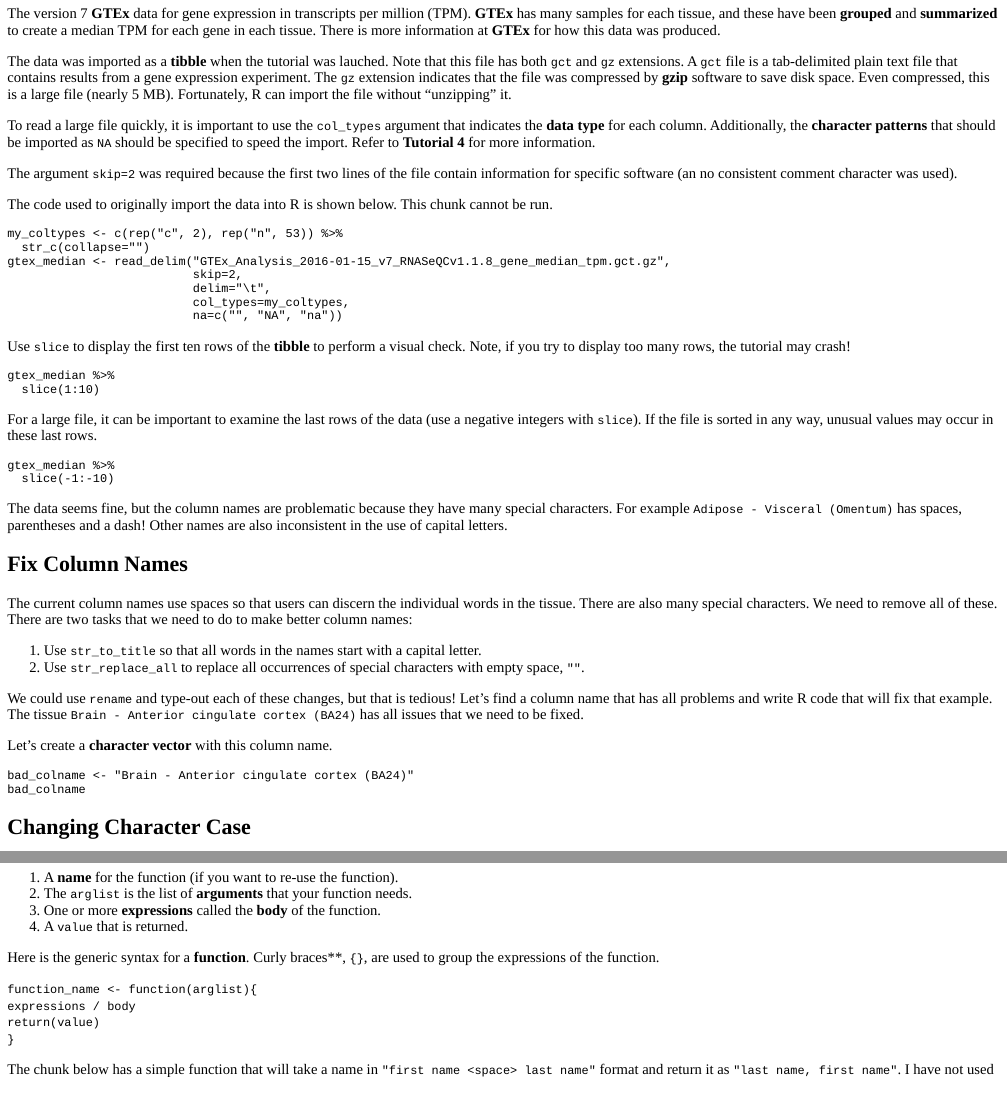
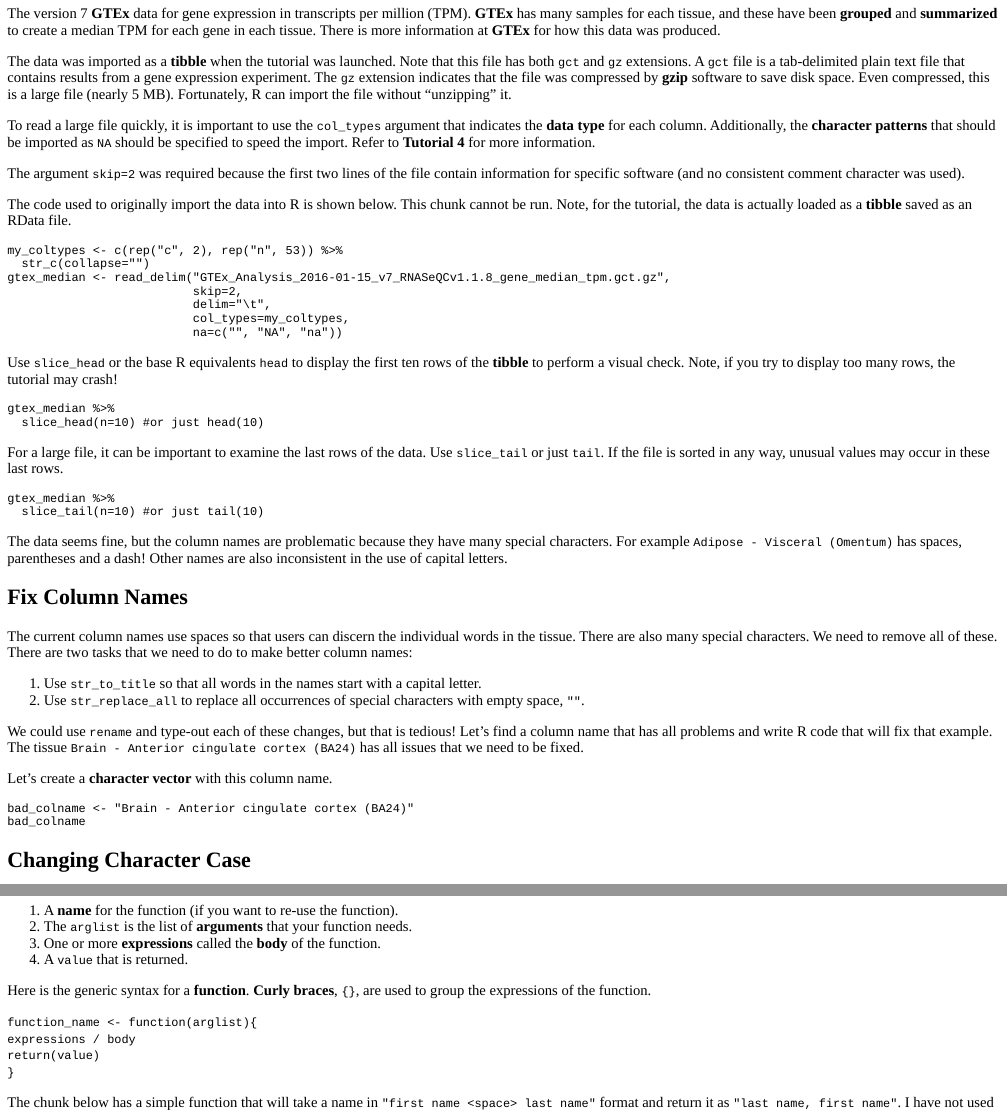
Before and after one commit to pepascuzzi/tutorialsPascuzziPE, an R Markdown document (inst/tutorials/T07_WritingFunctions/Tutorial07_WritingFunctions.Rmd): the page in a window 1100 px wide, from 620 px down, and a second part further down, joined at a grey line. The pictures show the output file inst/tutorials/T07_WritingFunctions/Tutorial07_WritingFunctions.html that the author committed with the source, opened offline.

Commit message:
Minor revisions

````diff
--- a/inst/tutorials/T07_WritingFunctions/Tutorial07_WritingFunctions.Rmd
+++ b/inst/tutorials/T07_WritingFunctions/Tutorial07_WritingFunctions.Rmd
@@ -43,13 +43,13 @@ This tutorial will demonstrate how to write a **function** that can be used to w
 
 The version 7 **GTEx** data for gene expression in transcripts per million (TPM). **GTEx** has many samples for each tissue, and these have been **grouped** and **summarized** to create a median TPM for each gene in each tissue.  There is more information at **GTEx** for how this data was produced.
 
-The data was imported as a **tibble** when the tutorial was lauched.  Note that this file has both `gct` and `gz` extensions.  A `gct` file is a tab-delimited plain text file that contains results from a gene expression experiment.  The `gz` extension indicates that the file was compressed by **gzip** software to save disk space.  Even compressed, this is a large file (nearly 5 MB).  Fortunately, R can import the file without "unzipping" it.
+The data was imported as a **tibble** when the tutorial was launched.  Note that this file has both `gct` and `gz` extensions.  A `gct` file is a tab-delimited plain text file that contains results from a gene expression experiment.  The `gz` extension indicates that the file was compressed by **gzip** software to save disk space.  Even compressed, this is a large file (nearly 5 MB).  Fortunately, R can import the file without "unzipping" it.
 
 To read a large file quickly, it is important to use the `col_types` argument that indicates the **data type** for each column.  Additionally, the **character patterns** that should be imported as `NA` should be specified to speed the import.  Refer to **Tutorial 4** for more information.
 
-The argument `skip=2` was required because the first two lines of the file contain information for specific software (an no consistent comment character was used).
+The argument `skip=2` was required because the first two lines of the file contain information for specific software (and no consistent comment character was used).
 
-The code used to originally import the data into R is shown below.  This chunk cannot be run.
+The code used to originally import the data into R is shown below.  This chunk cannot be run.  Note, for the tutorial, the data is actually loaded as a **tibble** saved as an RData file.
 
 ```{r eval=FALSE, echo=TRUE}
 my_coltypes <- c(rep("c", 2), rep("n", 53)) %>%
@@ -61,18 +61,18 @@ gtex_median <- read_delim("GTEx_Analysis_2016-01-15_v7_RNASeQCv1.1.8_gene_median
                           na=c("", "NA", "na"))
 ```
 
-Use `slice` to display the first ten rows of the **tibble** to perform a visual check.  Note, if you try to display too many rows, the tutorial may crash!
+Use `slice_head` or the base R equivalents `head` to display the first ten rows of the **tibble** to perform a visual check.  Note, if you try to display too many rows, the tutorial may crash!
 
 ```{r chunk01a, exercise=TRUE, exercise.startover=TRUE}
 gtex_median %>%
-  slice(1:10)
+  slice_head(n=10) #or just head(10)
 ```
 
-For a large file, it can be important to examine the last rows of the data (use a negative integers with `slice`).  If the file is sorted in any way, unusual values may occur in these last rows.
+For a large file, it can be important to examine the last rows of the data.  Use `slice_tail` or just `tail`.  If the file is sorted in any way, unusual values may occur in these last rows.
 
 ```{r chunk01b, exercise=TRUE, exercise.startover=TRUE}
 gtex_median %>%
-  slice(-1:-10)
+  slice_tail(n=10) #or just tail(10)
 ```
 
 The data seems fine, but the column names are problematic because they have many special characters.  For example `Adipose - Visceral (Omentum)` has spaces, parentheses and a dash!  Other names are also inconsistent in the use of capital letters.
@@ -237,7 +237,7 @@ You use `function` to create a **function**.  There are several required compone
 3.  One or more **expressions** called the **body** of the function.
 3.  A `value` that is returned.
 
-Here is the generic syntax for a **function**.  Curly braces**, `{}`, are used to group the expressions of the function.
+Here is the generic syntax for a **function**.  **Curly braces**, `{}`, are used to group the expressions of the function.
 
 `function_name <- function(arglist){`
       `expressions / body`
````
Also changed, not shown: inst/tutorials/T07_WritingFunctions/Tutorial07_WritingFunctions.html, inst/tutorials/T07_WritingFunctions/Tutorial07_WritingFunctions.Rmd (4 more changed lines).
